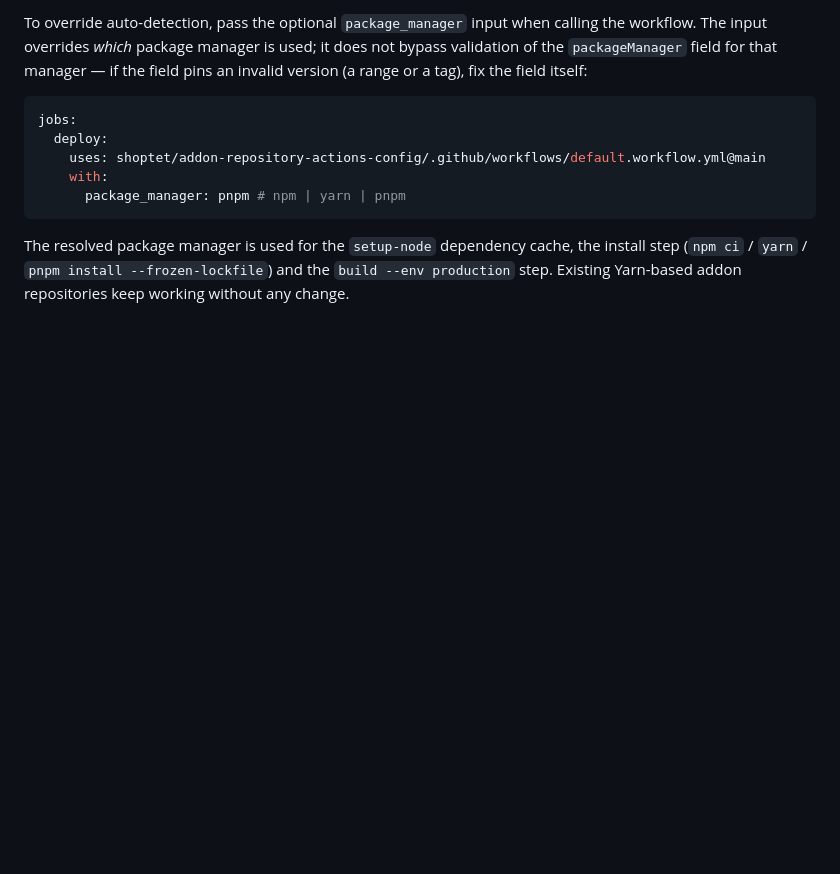
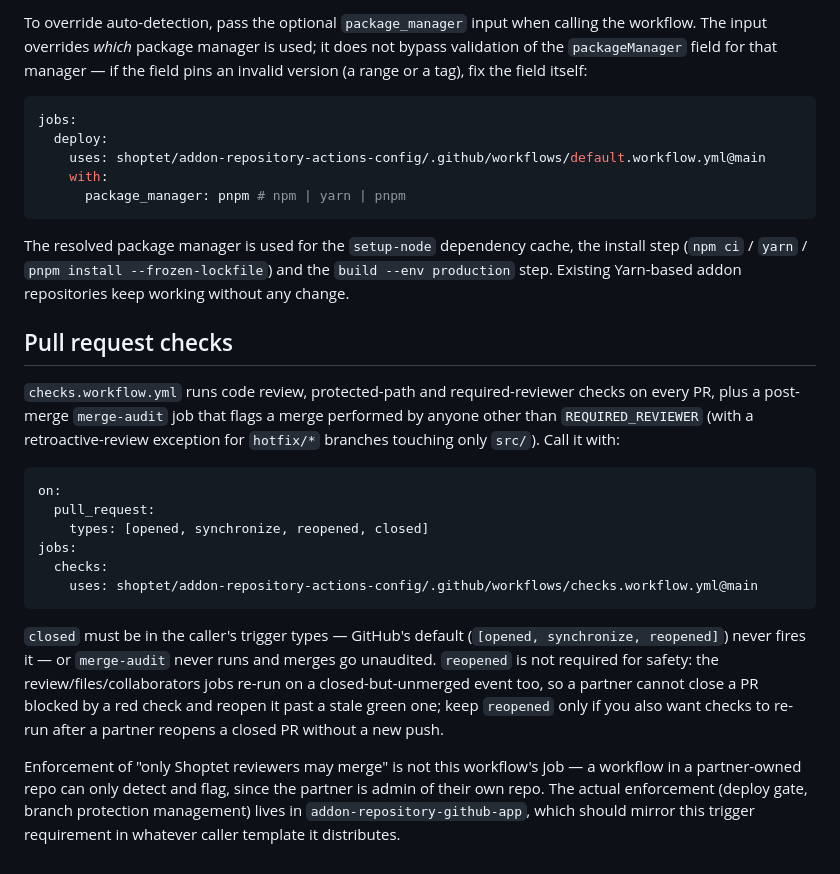
Before and after one commit to shoptet/addon-repository-actions-config, a Markdown page: README.md, the part around the change. GitHub-like rendering; blank space fills up the shorter version.

Commit message:
Document checks.workflow.yml caller wiring in README
Per review on #10: the merge-audit rollout requires callers to add
`closed` to their pull_request trigger types, and nothing in this repo
said so anywhere outside a YAML comment. Adds a "Pull request checks"
section mirroring the existing package-manager caller docs, including
why `reopened` is no longer required for safety now that the
close/reopen bypass is fixed.

Co-Authored-By: Claude Sonnet 5 <noreply@anthropic.com>

````diff
--- a/README.md
+++ b/README.md
@@ -30,3 +30,20 @@ jobs:
 ```
 
 The resolved package manager is used for the `setup-node` dependency cache, the install step (`npm ci` / `yarn` / `pnpm install --frozen-lockfile`) and the `build --env production` step. Existing Yarn-based addon repositories keep working without any change.
+
+## Pull request checks
+
+`checks.workflow.yml` runs code review, protected-path and required-reviewer checks on every PR, plus a post-merge `merge-audit` job that flags a merge performed by anyone other than `REQUIRED_REVIEWER` (with a retroactive-review exception for `hotfix/*` branches touching only `src/`). Call it with:
+
+```yaml
+on:
+  pull_request:
+    types: [opened, synchronize, reopened, closed]
+jobs:
+  checks:
+    uses: shoptet/addon-repository-actions-config/.github/workflows/checks.workflow.yml@main
+```
+
+`closed` must be in the caller's trigger types — GitHub's default (`[opened, synchronize, reopened]`) never fires it — or `merge-audit` never runs and merges go unaudited. `reopened` is not required for safety: the review/files/collaborators jobs re-run on a closed-but-unmerged event too, so a partner cannot close a PR blocked by a red check and reopen it past a stale green one; keep `reopened` only if you also want checks to re-run after a partner reopens a closed PR without a new push.
+
+Enforcement of "only Shoptet reviewers may merge" is not this workflow's job — a workflow in a partner-owned repo can only detect and flag, since the partner is admin of their own repo. The actual enforcement (deploy gate, branch protection management) lives in `addon-repository-github-app`, which should mirror this trigger requirement in whatever caller template it distributes.
````
